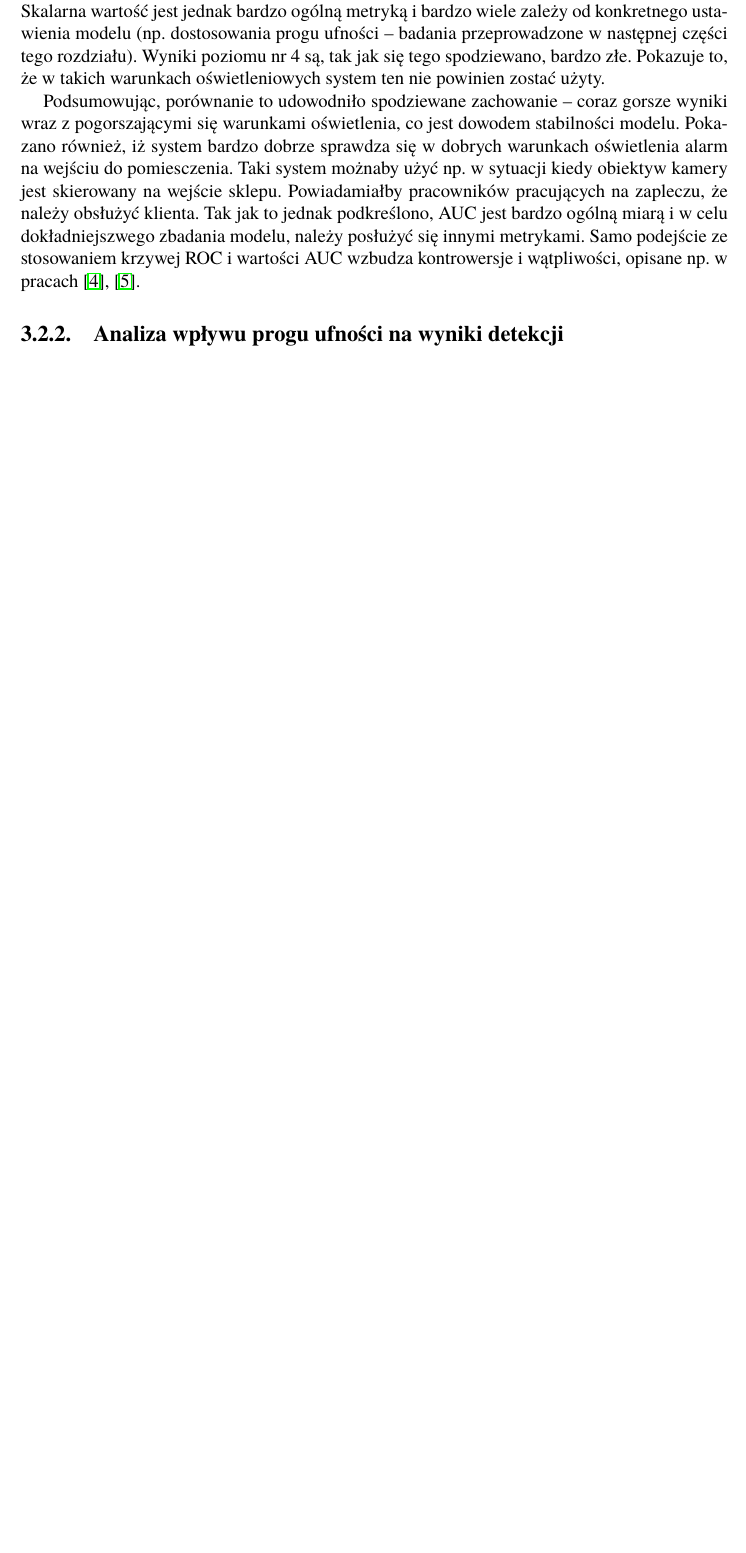
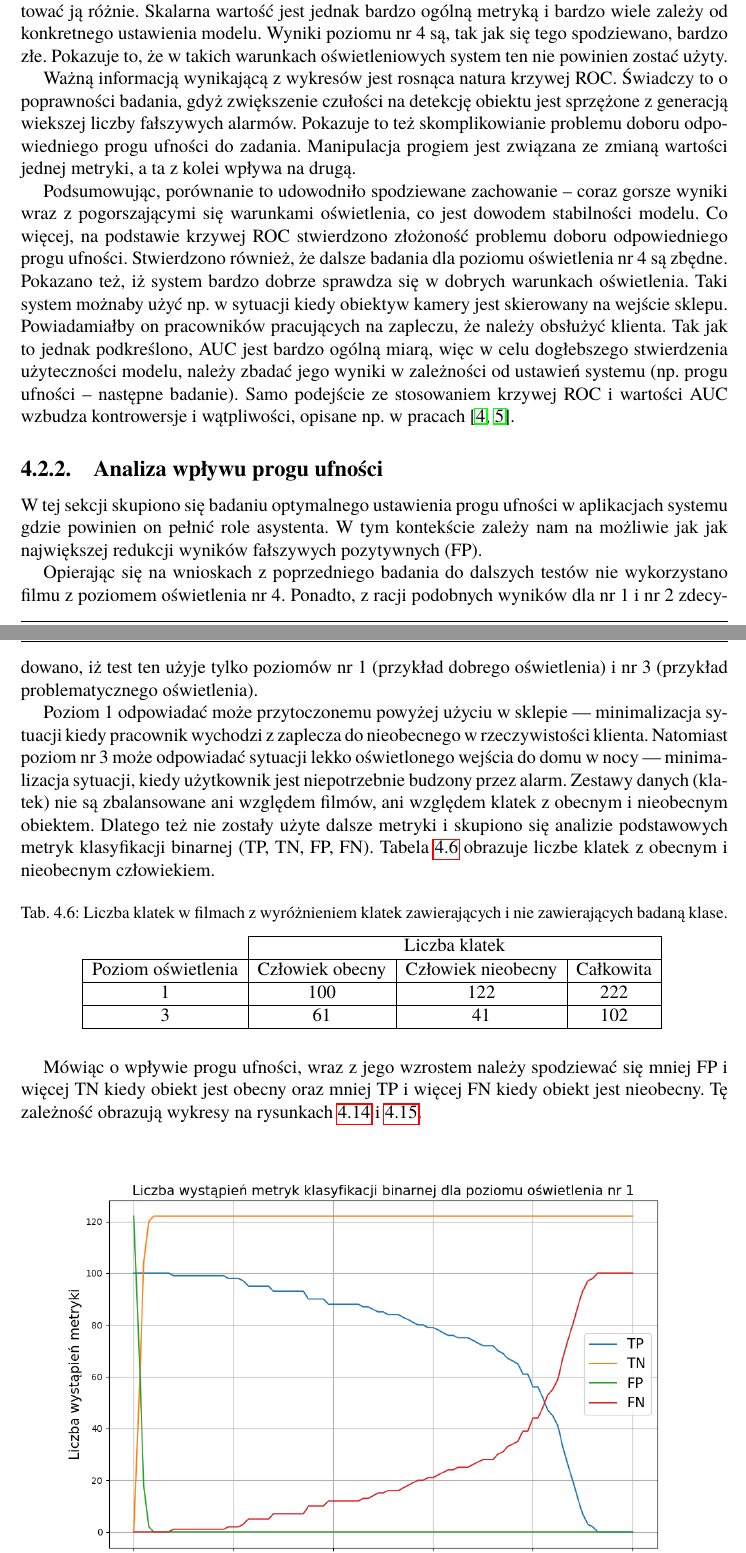
Before and after one commit to Quarol/_thesis_latex, a LaTeX book (Dyplom.tex, which reads r_test_dokładności/tabele/liczba_klatek.tex, r_test_dokładności/test_czlowiek.tex): part of page 26 of 31 before the commit and two parts of pages 27 and 28 of 35 after it, the two joined at a grey line, cut so that both start at the same text, the shorter picture padded with empty space. Compiled offline with pdfLaTeX.

Commit message:
person test done.

```diff
--- /dev/null
+++ b/r_test_dokładności/tabele/liczba_klatek.tex
@@ -0,0 +1,12 @@
+\begin{table}[H]
+    \centering
+    \caption{Liczba klatek w filmach z wyróżnieniem klatek zawierających i nie zawierających badaną klase.}
+    \begin{tabular}{c|ccc|}
+    \cline{2-4}
+                                             & \multicolumn{3}{c|}{Liczba klatek}                                                         \\ \hline
+    \multicolumn{1}{|c|}{Poziom oświetlenia} & \multicolumn{1}{c|}{Człowiek obecny} & \multicolumn{1}{c|}{Człowiek nieobecny} & Całkowita \\ \hline
+    \multicolumn{1}{|c|}{1}                  & \multicolumn{1}{c|}{100}             & \multicolumn{1}{c|}{122}                & 222       \\ \hline
+    \multicolumn{1}{|c|}{3}                  & \multicolumn{1}{c|}{61}              & \multicolumn{1}{c|}{41}                 & 102       \\ \hline
+    \end{tabular}
+    \label{tab:liczba-klatek}
+    \end{table}
--- a/r_test_dokładności/test_czlowiek.tex
+++ b/r_test_dokładności/test_czlowiek.tex
@@ -78,14 +78,30 @@ Przed wyciągnięciem wniosków z wykresów należy opisać jakościowo wszystki
     \item \textbf{Poziom nr 4:} Obiekty są bardzo słabo widoczne. Dla wielu zdefiniowanych klatek samo ludzkie oko ma problem ze stwierdzeniem obecności człowieka w pomieszczeniu. Z racji tego, przewiduje się złe osiągi modelu. Jest to mało prawdopodobne, iż model dokładniej stwierdzi obiekt niż ludzkie oko. W związku z tym poziom ten nie jest znaczący w analizie i finalnej ocenie modelu dla tego badania.
 \end{itemize}
 
-Jak widać na wykresach na rysunkach \ref{fig:ROC-1} i \ref{fig:ROC-2} model osiągnął wartość idealną --- równą 1. Budzi to zastrzeżenia co do poprawności przygotowanych danych. W rzeczywistośći wartość AUC nie jest równa 1, lecz bardzo bliska 1, więc wartość ta jest efektem zaokrąglenia. Można więc stwierdzić, że w bardzo dobrych warunkach oświetlenia model sprawdza się wzorowo. Jest to przydatna informacja, jeżeli użytkownik sądzi, iż może wykorzystać system w dla celów ważna jest bliska zeru błędnych reakcji systemu. Z uwagi na prosty scenariusz testowy i brak dalszych badań nie rekomenduje się jednak używania systemu w scenariuszach krytycznych takich jak monitoring wizyjny. Natomiast takich zastosowań nie założono w systemie. Teoretyczną wartość dla poziomu nr 3 można uznać za dobrą. W praktyce można interpretować ją różnie. Skalarna wartość jest jednak bardzo ogólną metryką i bardzo wiele zależy od konkretnego ustawienia modelu (np. dostosowania progu ufności -- badania przeprowadzone w następnej części tego rozdziału). Wyniki poziomu nr 4 są, tak jak się tego spodziewano, bardzo złe. Pokazuje to, że w takich warunkach oświetleniowych system ten nie powinien zostać użyty.
+Jak widać na wykresach na rysunkach \ref{fig:ROC-1} i \ref{fig:ROC-2} model osiągnął wartość idealną --- równą 1. Budzi to zastrzeżenia co do poprawności przygotowanych danych. W rzeczywistośći wartość AUC nie jest równa 1, lecz bardzo bliska 1, więc wartość ta jest efektem zaokrąglenia. Można więc stwierdzić, że w bardzo dobrych warunkach oświetlenia model sprawdza się wzorowo. Jest to przydatna informacja, jeżeli użytkownik sądzi, iż może wykorzystać system w dla celów ważna jest bliska zeru błędnych reakcji systemu. Z uwagi na prosty scenariusz testowy i brak dalszych badań nie rekomenduje się jednak używania systemu w scenariuszach krytycznych takich jak monitoring wizyjny. Natomiast takich zastosowań nie założono w systemie.
 
-Podsumowując, porównanie to udowodniło spodziewane zachowanie -- coraz gorsze wyniki wraz z pogorszającymi się warunkami oświetlenia, co jest dowodem stabilności modelu. Pokazano również, iż system bardzo dobrze sprawdza się w dobrych warunkach oświetlenia alarm na wejściu do pomiesczenia. Taki system możnaby użyć  np. w sytuacji kiedy obiektyw kamery jest skierowany na wejście sklepu. Powiadamiałby pracowników pracujących na zapleczu, że należy obsłużyć klienta.
-Tak jak to jednak podkreślono, AUC jest bardzo ogólną miarą i w celu dokładniejszwego zbadania modelu, należy posłużyć się innymi metrykami. Samo podejście ze stosowaniem krzywej ROC i wartości AUC wzbudza kontrowersje i wątpliwości, opisane np. w pracach \cite{AUC_critique1}, \cite{AUC_critique2}.
+Teoretyczną wartość dla poziomu nr 3 można uznać za dobrą. W praktyce można interpretować ją różnie. Skalarna wartość jest jednak bardzo ogólną metryką i bardzo wiele zależy od konkretnego ustawienia modelu. Wyniki poziomu nr 4 są, tak jak się tego spodziewano, bardzo złe. Pokazuje to, że w takich warunkach oświetleniowych system ten nie powinien zostać użyty.
+
+Ważną informacją wynikającą z wykresów jest rosnąca natura krzywej ROC. Świadczy to o poprawności badania, gdyż zwiększenie czułości na detekcję obiektu jest sprzężone z generacją wiekszej liczby fałszywych alarmów.
+Pokazuje to też skomplikowianie problemu doboru odpowiedniego progu ufności do zadania. Manipulacja progiem jest związana ze zmianą wartości jednej metryki, a ta z kolei wpływa na drugą.
+
+Podsumowując, porównanie to udowodniło spodziewane zachowanie -- coraz gorsze wyniki wraz z pogorszającymi się warunkami oświetlenia, co jest dowodem stabilności modelu. Co więcej, na podstawie krzywej ROC stwierdzono złożoność problemu doboru odpowiedniego progu ufności. Stwierdzono również, że dalsze badania dla poziomu oświetlenia nr 4 są zbędne. Pokazano też, iż system bardzo dobrze sprawdza się w dobrych warunkach oświetlenia. Taki system możnaby użyć  np. w sytuacji kiedy obiektyw kamery jest skierowany na wejście sklepu. Powiadamiałby on pracowników pracujących na zapleczu, że należy obsłużyć klienta.
+Tak jak to jednak podkreślono, AUC jest bardzo ogólną miarą, więc w celu dogłebszego stwierdzenia użyteczności modelu, należy zbadać jego wyniki w zależności od ustawień systemu (np. progu ufności -- następne badanie). Samo podejście ze stosowaniem krzywej ROC i wartości AUC wzbudza kontrowersje i wątpliwości, opisane np. w pracach \cite{AUC_critique1,AUC_critique2}.
 
 
 
 
 
 
-\subsection{Analiza wpływu progu ufności na wyniki detekcji}
+\subsection{Analiza wpływu progu ufności}
+W tej sekcji skupiono się badaniu optymalnego ustawienia progu ufności w aplikacjach systemu gdzie powinien on pełnić role asystenta. W tym kontekście zależy nam na możliwie jak jak największej redukcji wyników fałszywych pozytywnych (FP).
+
+Opierając się na wnioskach z poprzedniego badania do dalszych testów nie wykorzystano filmu z poziomem oświetlenia nr 4.
+Ponadto, z racji podobnych wyników dla nr 1 i nr 2 zdecydowano, iż test ten użyje tylko poziomów nr 1 (przykład dobrego oświetlenia) i nr 3 (przykład problematycznego oświetlenia).
+
+Poziom 1 odpowiadać może przytoczonemu powyżej użyciu w sklepie --- minimalizacja sytuacji kiedy pracownik wychodzi z zaplecza do nieobecnego w rzeczywistości klienta.
+Natomiast poziom nr 3 może odpowiadać sytuacji lekko oświetlonego wejścia do domu w nocy --- minimalizacja sytuacji, kiedy użytkownik jest niepotrzebnie budzony przez alarm. Zestawy danych (klatek) nie są zbalansowane ani względem filmów, ani względem klatek z obecnym i nieobecnym obiektem. Dlatego też nie zostały użyte dalsze metryki i skupiono się analizie podstawowych metryk klasyfikacji binarnej (TP, TN, FP, FN).
+Tabela \ref{tab:liczba-klatek} obrazuje liczbe klatek z obecnym i nieobecnym człowiekiem.
+\input{r_test_dokładności/tabele/liczba_klatek.tex}
+
+Mówiąc o wpływie progu ufności, wraz z jego wzrostem należy spodziewać się mniej FP i więcej TN kiedy obiekt jest obecny oraz mniej TP i więcej FN kiedy obiekt jest nieobecny. Tę zależność obrazują wykresy na rysunkach \ref{fig:binary-1} i \ref{fig:binary-3}.
@@ -91,0 +112,2 @@ Tak jak to jednak podkreślono, AUC jest bardzo ogólną miarą i w celu dokład
+    \label{fig:binary-1}
+\end{figure}
@@ -91,0 +118,3 @@ Tak jak to jednak podkreślono, AUC jest bardzo ogólną miarą i w celu dokład
+    \label{fig:binary-3}
+\end{figure}
+Na podstawie powyższych wykresów można dostosować próg ufności do tego by system jak najlepiej odpowiadał postawionemu scenariuszowi. Bazując na przedstawonej zależności należy znaleść najmniejszą wartość progu ufności, dla której FP jest wystarczająco małe, a jednocześnie TP satysfakcjonująco duże. Usilne wybranie progu dla, którego FP jest bliskie zeru nie musi generować dobrych rezultatów, ponieważ czułość systemu może okazać się zbyt niska, aby system był użyteczny.
```
Also changed, not shown: Dyplom.tex (+1 -0 lines), r_implementacja/_main.tex (added, +1 -0 lines), r_test_dokładności/tabele/jasnosc_czlowiek.tex (+1 -1 lines), r_test_dokładności/binary_charts/1.png (added), r_test_dokładności/binary_charts/3.png (added), r_test_dokładności/test_czlowiek.tex (21 more changed lines).
